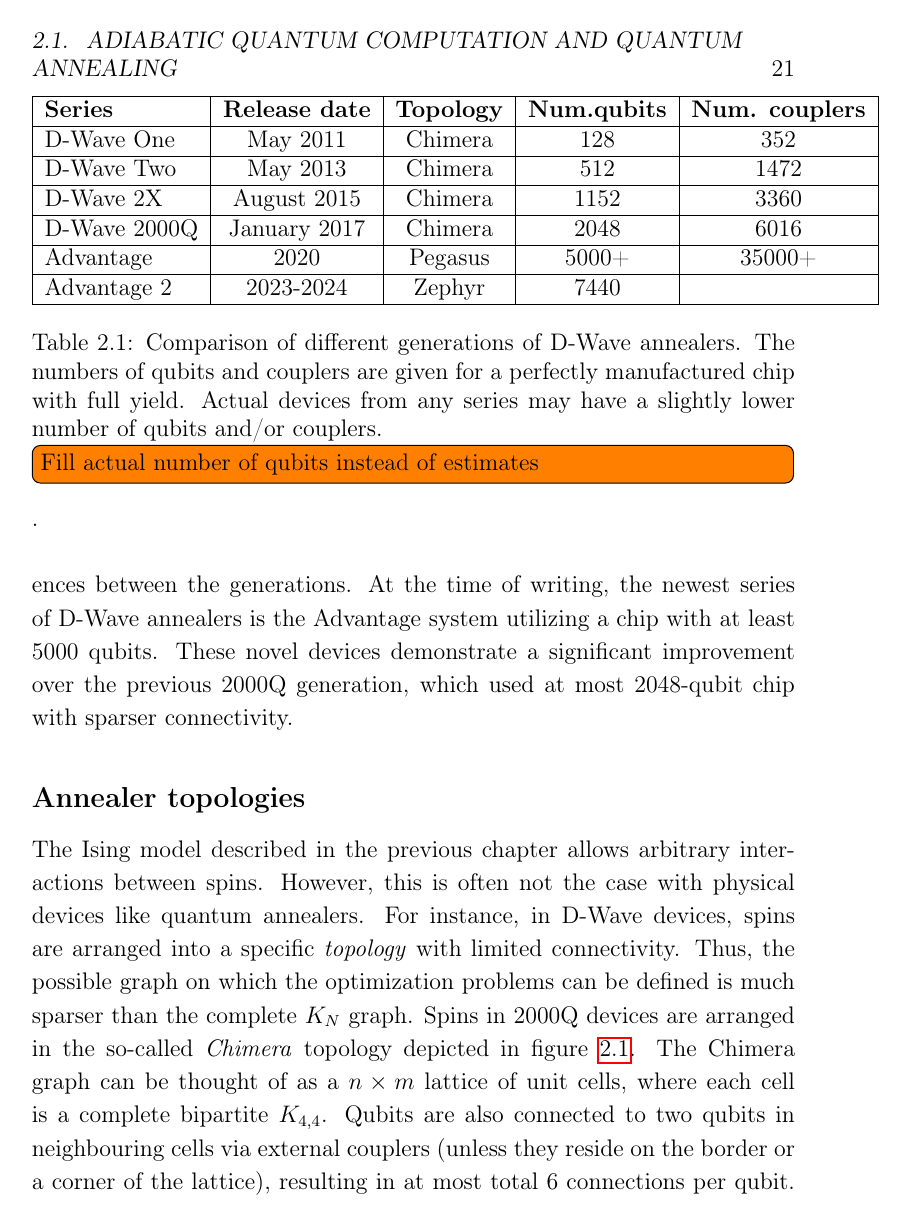
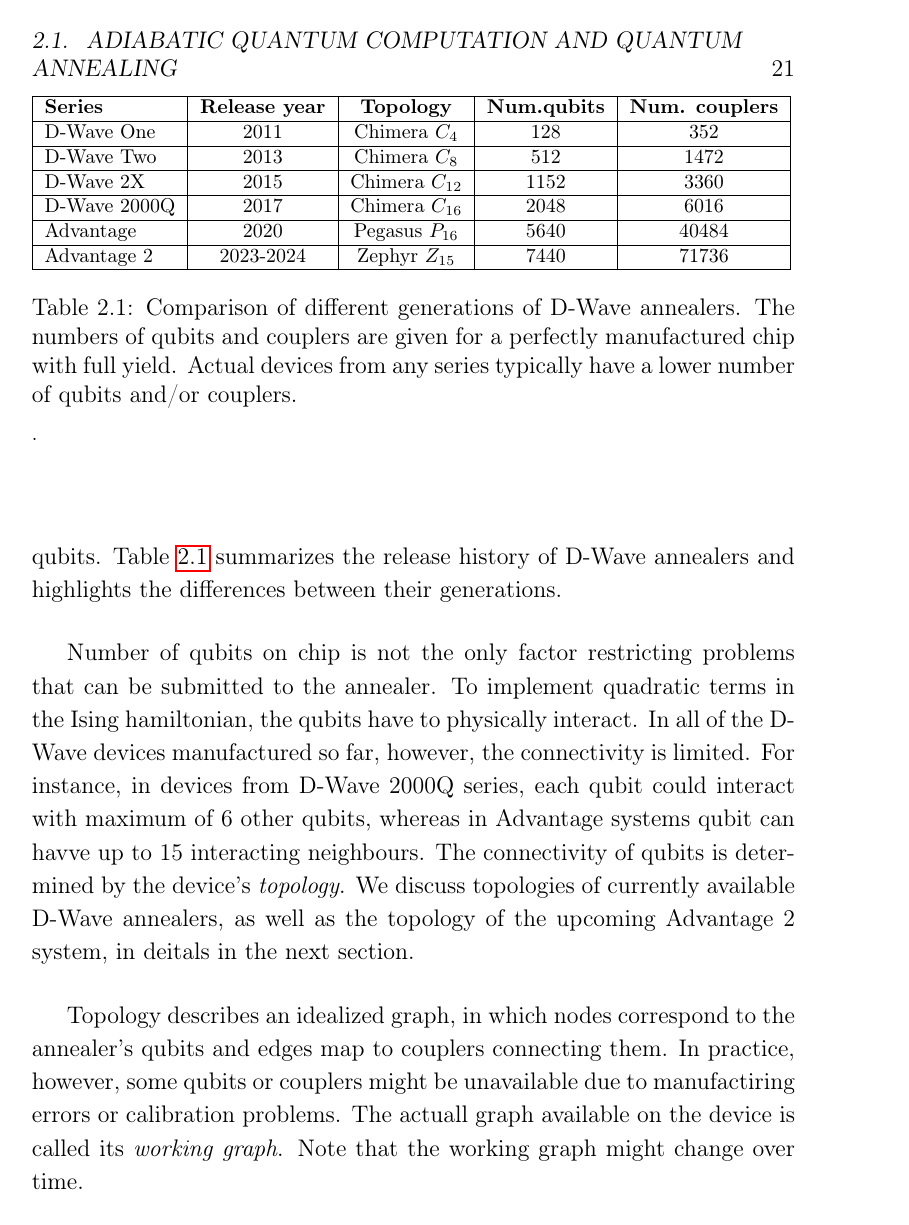
Before and after one commit to dexter2206/phd-thesis, a LaTeX thesis (main.tex, which reads chapters/near-term-technologies.tex): page 21 of 68. Compiled offline with pdfLaTeX.

Commit message:
Update annealers description

```diff
--- a/chapters/near-term-technologies.tex
+++ b/chapters/near-term-technologies.tex
@@ -47,10 +47,3 @@
 \subsection{D-Wave quantum annealers}
 
 The first commercially available quantum annealer was D-Wave One, introduced by D-Wave company in
-$2011$ \cite{johnson}. Later generations of D-Wave annealers improved on this prototypical device in
-terms of numbers of qubits, couplers and connectivity (described later in this chapter). Table
-\ref{tab:dwave} summarizes the release history of D-Wave annealers and highlights the differences
-between the generations. At the time of writing, the newest series of D-Wave annealers is the
-Advantage system utilizing a chip with at least $5000$ qubits. These novel devices demonstrate a
-significant improvement over the previous $2000$Q generation, which used at most $2048$-qubit chip with
-sparser connectivity.
@@ -57,30 +53,46 @@
+$5000$ qubits. Table \ref{tab:dwave} summarizes the release history of D-Wave annealers and
+highlights the differences between their generations.
+
+Number of qubits on chip is not the only factor restricting problems that can be submitted to the
+annealer. To implement quadratic terms in the Ising hamiltonian, the qubits have to physically
+interact. In all of the D-Wave devices manufactured so far, however, the connectivity is limited.
+For instance, in devices from D-Wave 2000Q series, each qubit could interact with maximum of 6 other
+qubits, whereas in Advantage systems qubit can havve up to 15 interacting neighbours. The
+connectivity of qubits is determined by the device's \emph{topology}. We discuss topologies of
+currently available D-Wave annealers, as well as the topology of the upcoming Advantage 2 system, in
+deitals in the next section.
+
+Topology describes an idealized graph, in which nodes correspond to the annealer's qubits and edges
+map to couplers connecting them. In practice, however, some qubits or couplers might be unavailable
+due to manufactiring errors or calibration problems. The actuall graph available on the device is
+called its \emph{working graph}. Note that the working graph might change over time.
 
 \begin{table}
+    \footnotesize
     \label{tab:dwave}
 \begin{tabular}[pos]{|l|c|c|c|c|}
 \hline
 \textbf{Series} &
-\textbf{Release date} &
+\textbf{Release year} &
 \textbf{Topology} &
 \textbf{Num.\newline qubits} &
 \textbf{Num. couplers}\\
 \hline
-D-Wave One & May 2011 & Chimera & 128 & 352 \\
+D-Wave One & 2011 & Chimera $C_{4}$ & 128 & 352 \\
 \hline
-D-Wave Two & May 2013 & Chimera & 512 & 1472 \\
+D-Wave Two & 2013 & Chimera $C_{8}$ & 512 & 1472 \\
 \hline
-D-Wave 2X & August 2015 & Chimera & 1152 & 3360 \\
+D-Wave 2X & 2015 & Chimera $C_{12}$ & 1152 & 3360 \\
 \hline
-D-Wave 2000Q & January 2017 & Chimera & 2048 & 6016\\
+D-Wave 2000Q & 2017 & Chimera $C_{16}$ & 2048 & 6016\\
 \hline
-Advantage & 2020 & Pegasus & 5000+ & 35000+ \\
+Advantage & 2020 & Pegasus $P_{16}$ & 5640 & 40484 \\
 \hline
-Advantage 2 & 2023-2024 & Zephyr & 7440 & \\
+Advantage 2 & 2023-2024 & Zephyr $Z_{15}$ & 7440 & 71736 \\
 \hline
 \end{tabular}
 \caption{Comparison of different generations of D-Wave annealers. The numbers of qubits and couplers
-are given for a perfectly manufactured chip with full yield. Actual devices from any series may
-have a slightly lower number of qubits and/or couplers. \todo[inline]{Fill actual number of qubits
-instead of estimates}}.
+are given for a perfectly manufactured chip with full yield. Actual devices from any series
+typically have a lower number of qubits and/or couplers.}.
 \end{table}
 
```
Also changed, not shown: chapters/near-term-technologies.tex (8 more changed lines).
